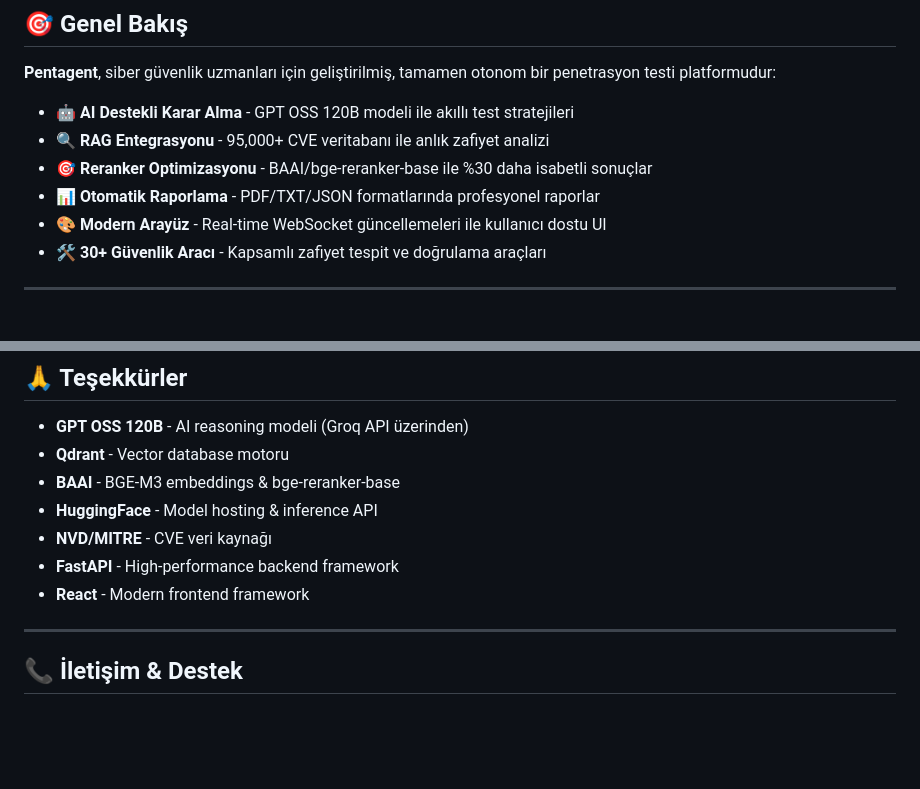
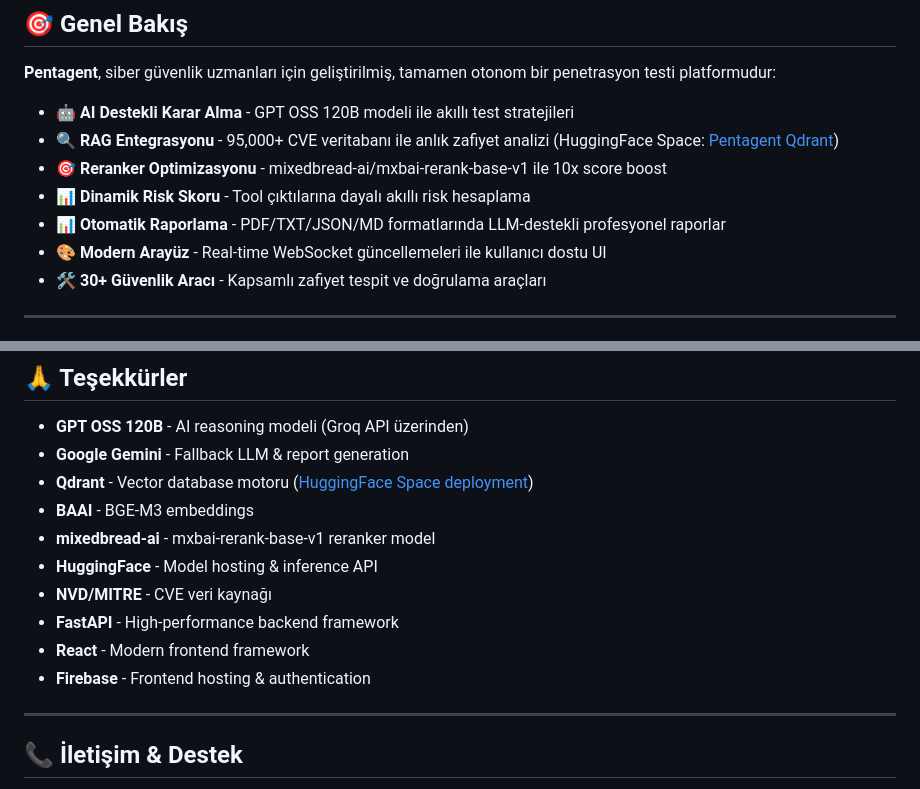
Before and after one commit to Pentagentr/Pentagent-Web, a Markdown page: README.md, 2 parts joined by grey strips. Drawn GitHub-style; blank space fills up the shorter version.

```diff
--- a/README.md
+++ b/README.md
@@ -24,9 +24,10 @@
 **Pentagent**, siber güvenlik uzmanları için geliştirilmiş, tamamen otonom bir penetrasyon testi platformudur:
 
 - 🤖 **AI Destekli Karar Alma** - GPT OSS 120B modeli ile akıllı test stratejileri
-- 🔍 **RAG Entegrasyonu** - 95,000+ CVE veritabanı ile anlık zafiyet analizi
-- 🎯 **Reranker Optimizasyonu** - BAAI/bge-reranker-base ile %30 daha isabetli sonuçlar
-- 📊 **Otomatik Raporlama** - PDF/TXT/JSON formatlarında profesyonel raporlar
+- 🔍 **RAG Entegrasyonu** - 95,000+ CVE veritabanı ile anlık zafiyet analizi (HuggingFace Space: [Pentagent Qdrant](https://huggingface.co/spaces/meryemarpaci/pentagent-qdrant))
+- 🎯 **Reranker Optimizasyonu** - mixedbread-ai/mxbai-rerank-base-v1 ile 10x score boost
+- 📊 **Dinamik Risk Skoru** - Tool çıktılarına dayalı akıllı risk hesaplama
+- 📊 **Otomatik Raporlama** - PDF/TXT/JSON/MD formatlarında LLM-destekli profesyonel raporlar
 - 🎨 **Modern Arayüz** - Real-time WebSocket güncellemeleri ile kullanıcı dostu UI
 - 🛠️ **30+ Güvenlik Aracı** - Kapsamlı zafiyet tespit ve doğrulama araçları
 
@@ -513,12 +560,15 @@ Bu proje Apache License 2.0 altında lisanslanmıştır. Detaylar için [LICENSE
 ## 🙏 Teşekkürler
 
 - **GPT OSS 120B** - AI reasoning modeli (Groq API üzerinden)
-- **Qdrant** - Vector database motoru
-- **BAAI** - BGE-M3 embeddings & bge-reranker-base
+- **Google Gemini** - Fallback LLM & report generation
+- **Qdrant** - Vector database motoru ([HuggingFace Space deployment](https://huggingface.co/spaces/meryemarpaci/pentagent-qdrant))
+- **BAAI** - BGE-M3 embeddings
+- **mixedbread-ai** - mxbai-rerank-base-v1 reranker model
 - **HuggingFace** - Model hosting & inference API
 - **NVD/MITRE** - CVE veri kaynağı
 - **FastAPI** - High-performance backend framework
 - **React** - Modern frontend framework
+- **Firebase** - Frontend hosting & authentication
 
 ---
 
```
Also changed, not shown: other parts of README.md (+73 -27 lines).
